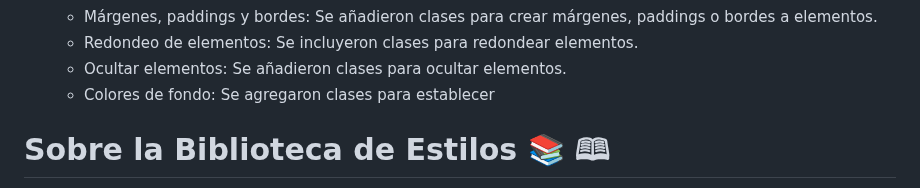
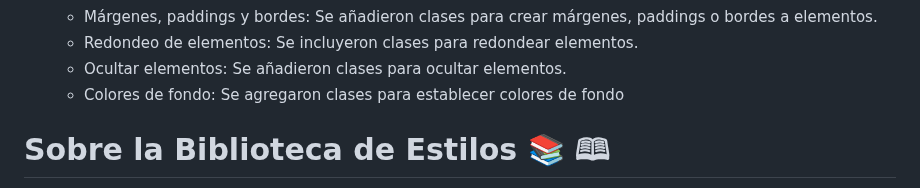
Before and after one commit to medranosteven/libreria_street_fighter, a Markdown page: README.md, the part around the change. Rendered like a GitHub page.

```diff
--- a/README.md
+++ b/README.md
@@ -21,7 +21,7 @@ Se agregron clases y utilidades a la libreria de componentes
     - Márgenes, paddings y bordes: Se añadieron clases para crear márgenes, paddings o bordes a elementos.
     - Redondeo de elementos: Se incluyeron clases para redondear elementos.
     - Ocultar elementos: Se añadieron clases para ocultar elementos.
-    - Colores de fondo: Se agregaron clases para establecer
+    - Colores de fondo: Se agregaron clases para establecer colores de fondo
 
 
 # Sobre la Biblioteca de Estilos &#128218; &#128366;
```
